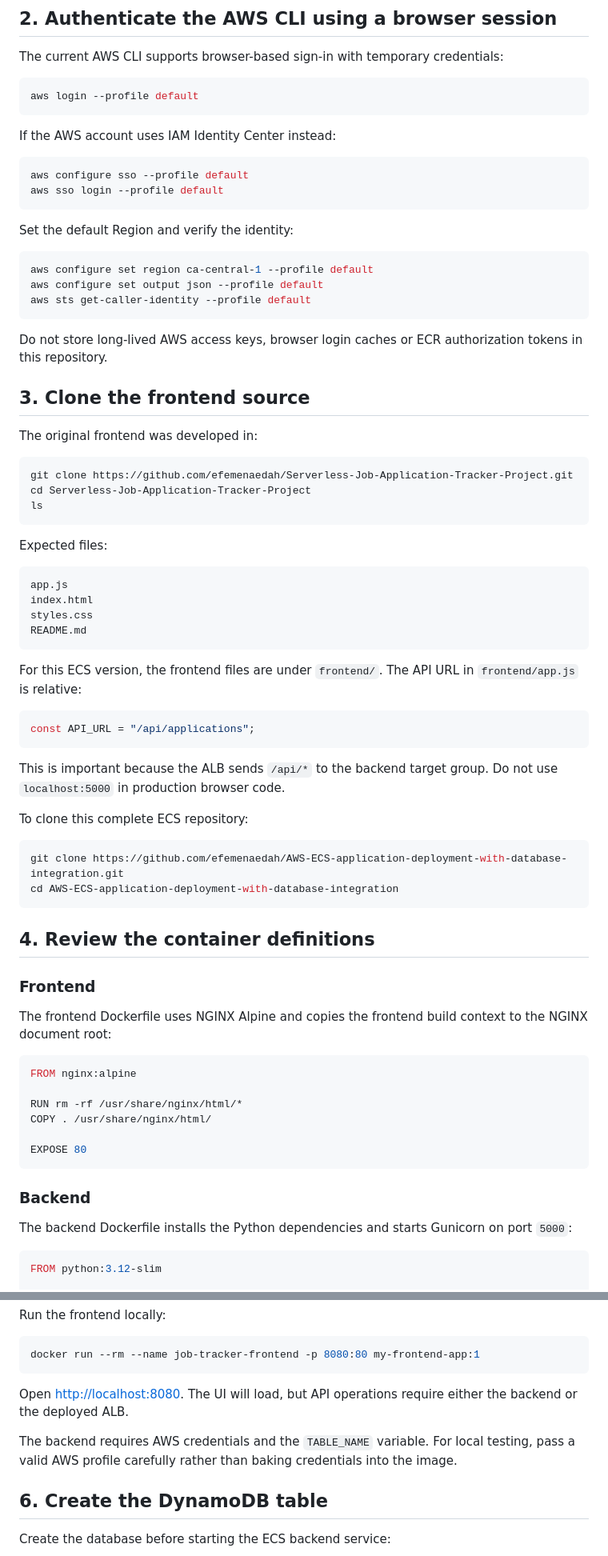
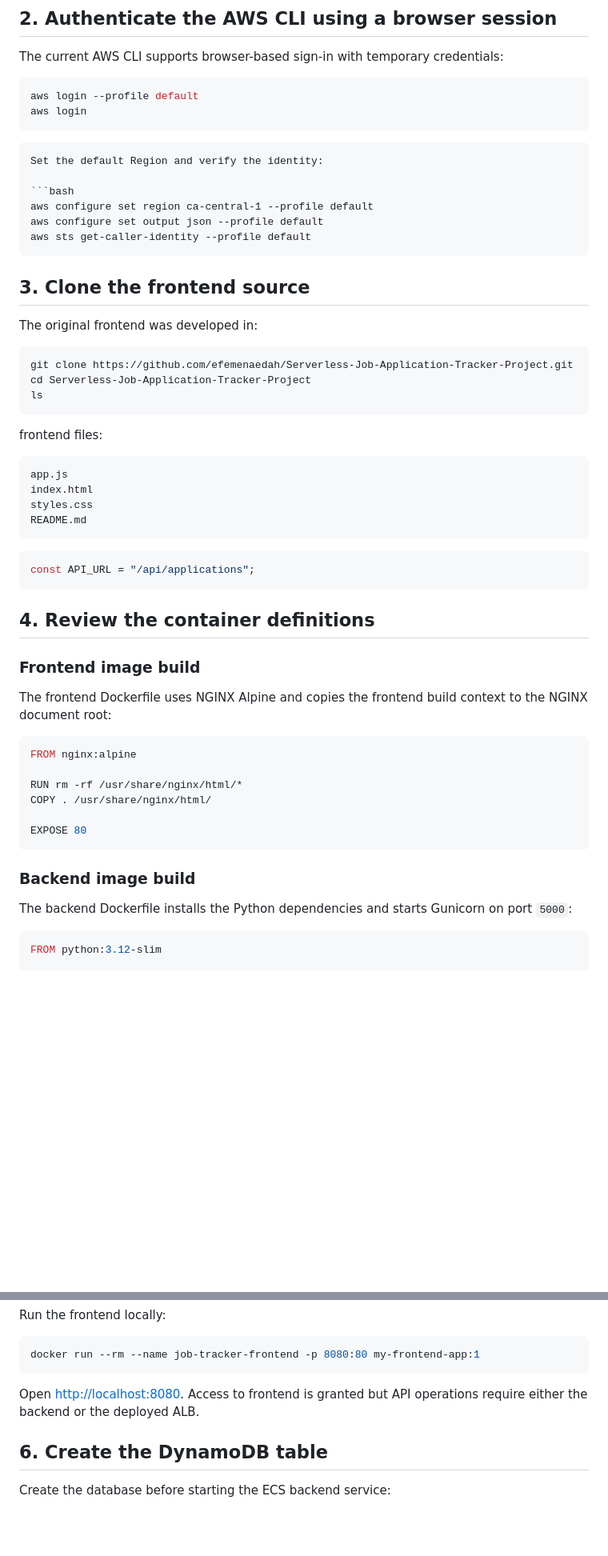
Before and after one commit to efemenaedah/AWS-ECS-application-deployment-with-database-integration, a Markdown page: README.md, 2 parts joined by grey strips. Shown at 80% size. GitHub-like rendering; blank space fills up the shorter version.

````diff
--- a/README.md
+++ b/README.md
@@ -111,15 +97,9 @@ The current AWS CLI supports browser-based sign-in with temporary credentials:
 
 ```bash
 aws login --profile default
+aws login
 ```
-
-If the AWS account uses IAM Identity Center instead:
-
-```bash
-aws configure sso --profile default
-aws sso login --profile default
 ```
-
 Set the default Region and verify the identity:
 
 ```bash
@@ -127,8 +107,6 @@ aws configure set region ca-central-1 --profile default
 aws configure set output json --profile default
 aws sts get-caller-identity --profile default
 ```
-
-Do not store long-lived AWS access keys, browser login caches or ECR authorization tokens in this repository.
 
 ## 3. Clone the frontend source
 
@@ -140,7 +118,7 @@ cd Serverless-Job-Application-Tracker-Project
 ls
 ```
 
-Expected files:
+frontend files:
 
 ```text
 app.js
@@ -149,24 +127,13 @@ styles.css
 README.md
 ```
 
-For this ECS version, the frontend files are under `frontend/`. The API URL in `frontend/app.js` is relative:
-
 ```javascript
 const API_URL = "/api/applications";
 ```
 
-This is important because the ALB sends `/api/*` to the backend target group. Do not use `localhost:5000` in production browser code.
-
-To clone this complete ECS repository:
-
-```bash
-git clone https://github.com/efemenaedah/AWS-ECS-application-deployment-with-database-integration.git
-cd AWS-ECS-application-deployment-with-database-integration
-```
-
 ## 4. Review the container definitions
 
-### Frontend
+### Frontend image build
 
 The frontend Dockerfile uses NGINX Alpine and copies the frontend build context to the NGINX document root:
 
@@ -179,7 +146,7 @@ COPY . /usr/share/nginx/html/
 EXPOSE 80
 ```
 
-### Backend
+### Backend image build
 
 The backend Dockerfile installs the Python dependencies and starts Gunicorn on port `5000`:
 
@@ -246,9 +212,7 @@ Run the frontend locally:
 docker run --rm --name job-tracker-frontend -p 8080:80 my-frontend-app:1
 ```
 
-Open <http://localhost:8080>. The UI will load, but API operations require either the backend or the deployed ALB.
-
-The backend requires AWS credentials and the `TABLE_NAME` variable. For local testing, pass a valid AWS profile carefully rather than baking credentials into the image.
+Open <http://localhost:8080>. Access to frontend is granted but API operations require either the backend or the deployed ALB.
 
 ## 6. Create the DynamoDB table
 
````
Also changed, not shown: other parts of README.md (+21 -73 lines).
